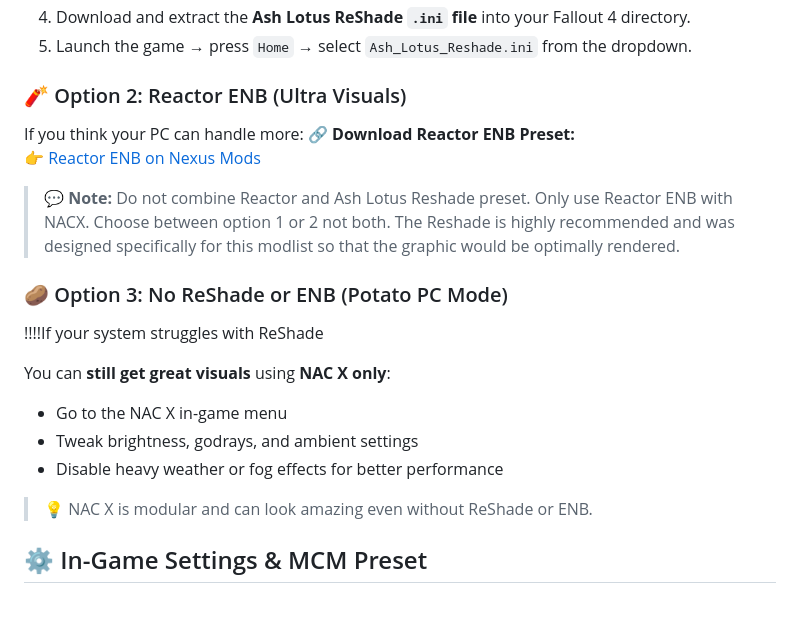
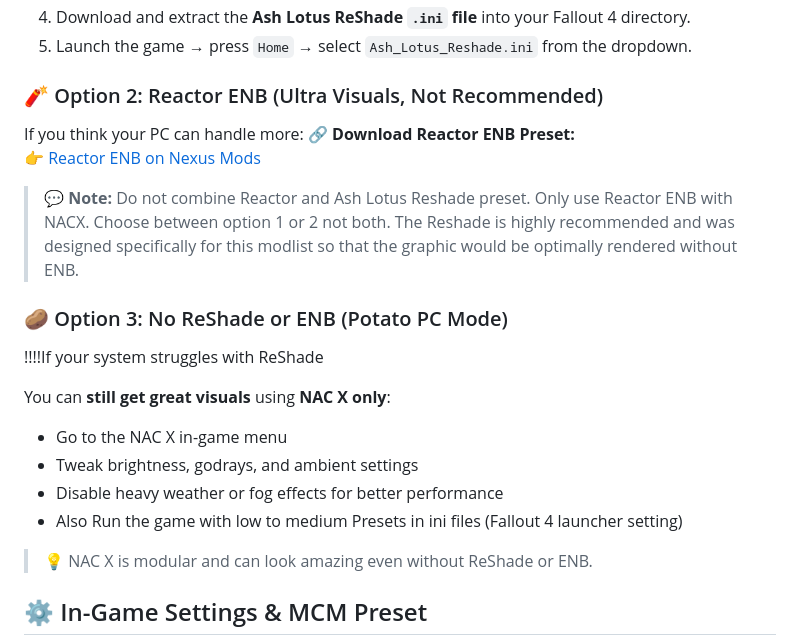
Before and after one commit to CuongMe/ash-lotus-modlist, a Markdown page: README.md, the part around the change. Rendered like a GitHub page; blank space fills up the shorter version.

```diff
--- a/README.md
+++ b/README.md
@@ -118,12 +118,12 @@ Ash Lotus includes a custom **ReShade preset** designed to enhance lighting, col
 4. Download and extract the **Ash Lotus ReShade `.ini` file** into your Fallout 4 directory.
 5. Launch the game → press `Home` → select `Ash_Lotus_Reshade.ini` from the dropdown.
 
-### 🧨 Option 2: Reactor ENB (Ultra Visuals)
+### 🧨 Option 2: Reactor ENB (Ultra Visuals, Not Recommended)
 If you think your PC can handle more:
 🔗 **Download Reactor ENB Preset:**
 👉 [Reactor ENB on Nexus Mods](https://www.nexusmods.com/fallout4/mods/57321)
 > 💬 **Note:**
-> Do not combine Reactor and Ash Lotus Reshade preset. Only use Reactor ENB with NACX. Choose between option 1 or 2 not both. The Reshade is highly recommended and was designed specifically for this modlist so that the graphic would be optimally rendered.
+> Do not combine Reactor and Ash Lotus Reshade preset. Only use Reactor ENB with NACX. Choose between option 1 or 2 not both. The Reshade is highly recommended and was designed specifically for this modlist so that the graphic would be optimally rendered without ENB.
 
 
 ### 🥔 Option 3: No ReShade or ENB (Potato PC Mode)
@@ -134,6 +134,7 @@ You can **still get great visuals** using **NAC X only**:
 - Go to the NAC X in-game menu
 - Tweak brightness, godrays, and ambient settings
 - Disable heavy weather or fog effects for better performance
+- Also Run the game with low to medium Presets in ini files (Fallout 4 launcher setting)
 
 > 💡 NAC X is modular and can look amazing even without ReShade or ENB.
 
```
